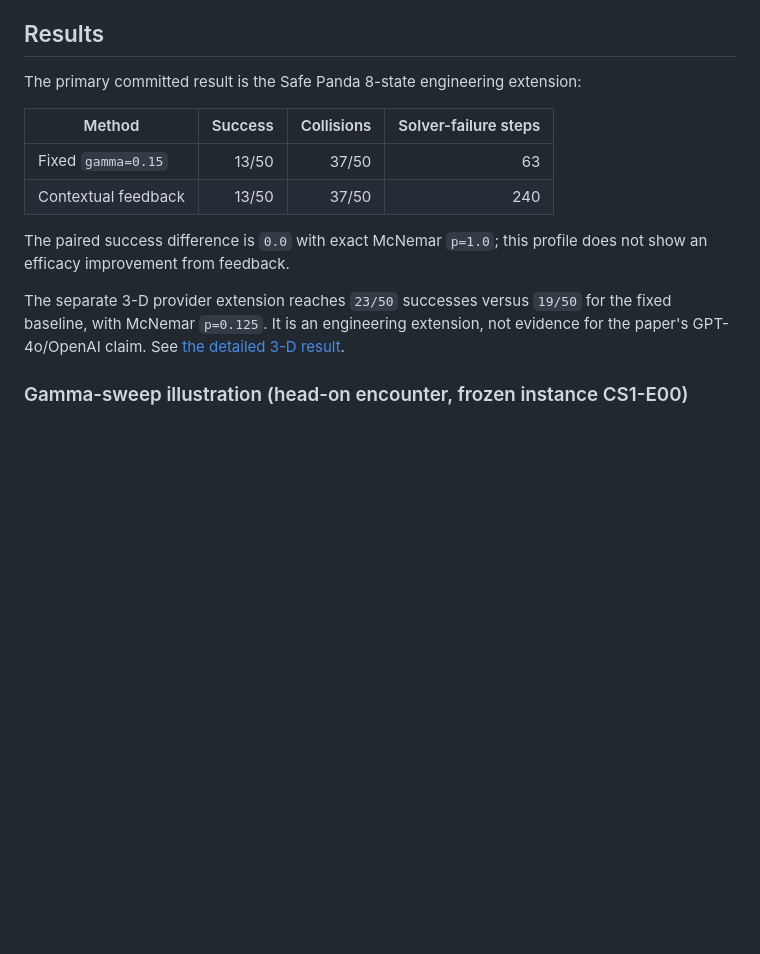
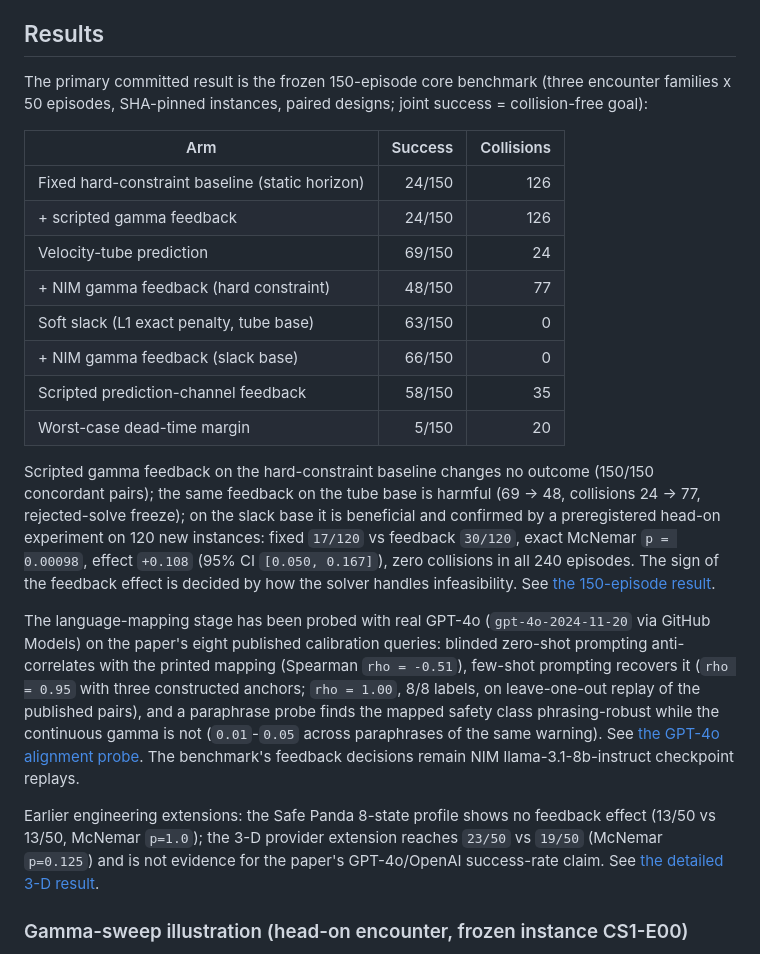
Before and after one commit to OtisMcLeary-123/safety-aware-lampc-cbf-reproduction, a Markdown page: README.md, the part around one of its changes. GitHub-like rendering; blank space fills up the shorter version.

```diff
--- a/README.md
+++ b/README.md
@@ -25,19 +25,49 @@ solver diagnostics, environment adapter, and experiment orchestration.
 
 ## Results
 
-The primary committed result is the Safe Panda 8-state engineering extension:
+The primary committed result is the frozen 150-episode core benchmark
+(three encounter families x 50 episodes, SHA-pinned instances, paired
+designs; joint success = collision-free goal):
 
-| Method | Success | Collisions | Solver-failure steps |
-|---|---:|---:|---:|
-| Fixed `gamma=0.15` | 13/50 | 37/50 | 63 |
-| Contextual feedback | 13/50 | 37/50 | 240 |
+| Arm | Success | Collisions |
+|---|---:|---:|
+| Fixed hard-constraint baseline (static horizon) | 24/150 | 126 |
+| + scripted gamma feedback | 24/150 | 126 |
+| Velocity-tube prediction | 69/150 | 24 |
+| + NIM gamma feedback (hard constraint) | 48/150 | 77 |
+| Soft slack (L1 exact penalty, tube base) | 63/150 | 0 |
+| + NIM gamma feedback (slack base) | 66/150 | 0 |
+| Scripted prediction-channel feedback | 58/150 | 35 |
+| Worst-case dead-time margin | 5/150 | 20 |
 
-The paired success difference is `0.0` with exact McNemar `p=1.0`; this profile
-does not show an efficacy improvement from feedback.
+Scripted gamma feedback on the hard-constraint baseline changes no
+outcome (150/150 concordant pairs); the same feedback on the tube base
+is harmful (69 -> 48, collisions 24 -> 77, rejected-solve freeze); on
+the slack base it is beneficial and confirmed by a preregistered
+head-on experiment on 120 new instances: fixed `17/120` vs feedback
+`30/120`, exact McNemar `p = 0.00098`, effect `+0.108`
+(95% CI `[0.050, 0.167]`), zero collisions in all 240 episodes. The
+sign of the feedback effect is decided by how the solver handles
+infeasibility. See
+[the 150-episode result](docs/SAFE_PANDA_CORE_SCENARIOS_150_RESULT.md).
 
-The separate 3-D provider extension reaches `23/50` successes versus `19/50`
-for the fixed baseline, with McNemar `p=0.125`. It is an engineering extension,
-not evidence for the paper's GPT-4o/OpenAI claim. See
+The language-mapping stage has been probed with real GPT-4o
+(`gpt-4o-2024-11-20` via GitHub Models) on the paper's eight published
+calibration queries: blinded zero-shot prompting anti-correlates with
+the printed mapping (Spearman `rho = -0.51`), few-shot prompting
+recovers it (`rho = 0.95` with three constructed anchors; `rho = 1.00`,
+8/8 labels, on leave-one-out replay of the published pairs), and a
+paraphrase probe finds the mapped safety class phrasing-robust while
+the continuous gamma is not (`0.01`-`0.05` across paraphrases of the
+same warning). See
+[the GPT-4o alignment probe](docs/GPT4O_ALIGNMENT_PROBE.md). The
+benchmark's feedback decisions remain NIM llama-3.1-8b-instruct
+checkpoint replays.
+
+Earlier engineering extensions: the Safe Panda 8-state profile shows no
+feedback effect (13/50 vs 13/50, McNemar `p=1.0`); the 3-D provider
+extension reaches `23/50` vs `19/50` (McNemar `p=0.125`) and is not
+evidence for the paper's GPT-4o/OpenAI success-rate claim. See
 [the detailed 3-D result](docs/SAFE_PANDA_3D_PROVIDER_50_RESULT.md).
 
 ### Gamma-sweep illustration (head-on encounter, frozen instance CS1-E00)
```
Also changed, not shown: other parts of README.md (+17 -1 lines), docs/GPT4O_ALIGNMENT_PROBE.md (added, +65 -0 lines), docs/assets/nim_slack_cs2e37_motion.gif (added), docs/assets/nim_slack_cs2e37_safety.png (added), 4 other files.
